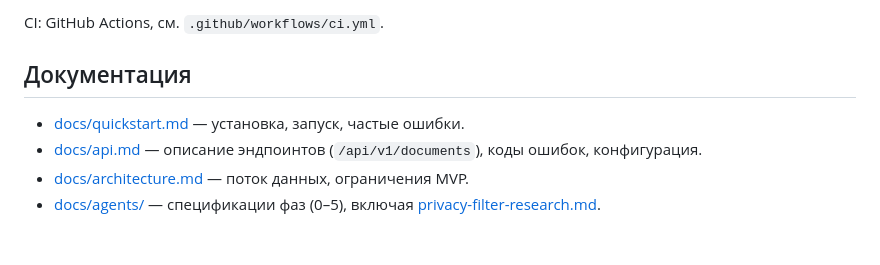
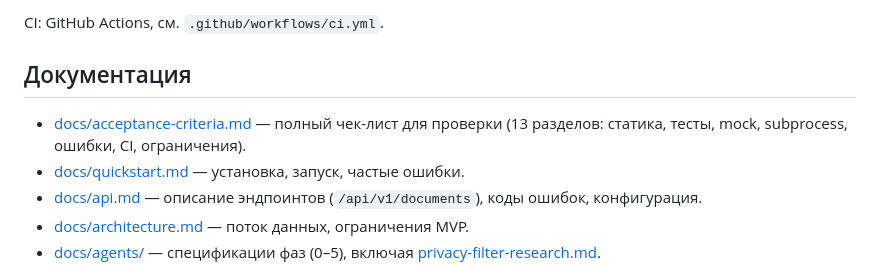
Before and after one commit to redokov/neironir, a Markdown page: README.md, the part around the change. GitHub-like rendering; blank space fills up the shorter version.

```diff
--- a/README.md
+++ b/README.md
@@ -84,6 +84,7 @@ CI: GitHub Actions, см. `.github/workflows/ci.yml`.
 
 ## Документация
 
+- [docs/acceptance-criteria.md](./docs/acceptance-criteria.md) — полный чек-лист для проверки (13 разделов: статика, тесты, mock, subprocess, ошибки, CI, ограничения).
 - [docs/quickstart.md](./docs/quickstart.md) — установка, запуск, частые ошибки.
 - [docs/api.md](./docs/api.md) — описание эндпоинтов (`/api/v1/documents`), коды ошибок, конфигурация.
 - [docs/architecture.md](./docs/architecture.md) — поток данных, ограничения MVP.
```
Also changed, not shown: docs/acceptance-criteria.md (added, +145 -0 lines).
